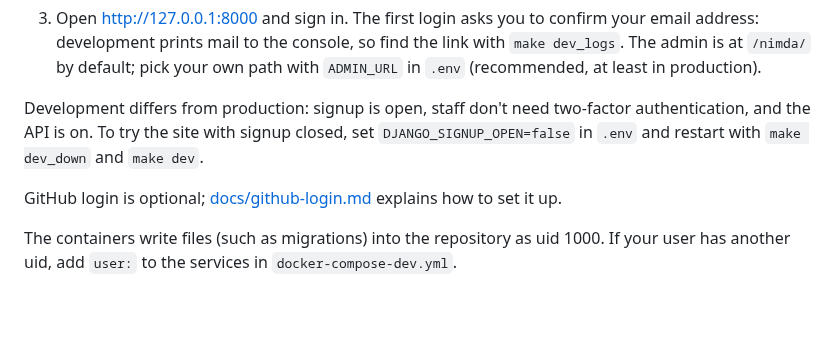
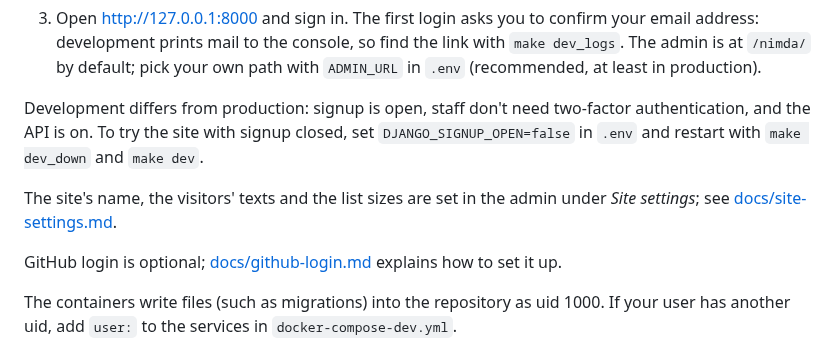
Before and after one commit to Joeriksson/django-forums-app, a Markdown page: Readme.md, the part around the change. Drawn GitHub-style; blank space fills up the shorter version.

Commit message:
Docs: site settings page, linked from the readme
Co-Authored-By: Claude Opus 5.5 <noreply@anthropic.com>

```diff
--- a/Readme.md
+++ b/Readme.md
@@ -39,6 +39,8 @@ You need Docker with Compose and `make`. [uv](https://github.com/astral-sh/uv) o
 
 Development differs from production: signup is open, staff don't need two-factor authentication, and the API is on. To try the site with signup closed, set `DJANGO_SIGNUP_OPEN=false` in `.env` and restart with `make dev_down` and `make dev`.
 
+The site's name, the visitors' texts and the list sizes are set in the admin under *Site settings*; see [docs/site-settings.md](docs/site-settings.md).
+
 GitHub login is optional; [docs/github-login.md](docs/github-login.md) explains how to set it up.
 
 The containers write files (such as migrations) into the repository as uid 1000. If your user has another uid, add `user:` to the services in `docker-compose-dev.yml`.
```
Also changed, not shown: docs/site-settings.md (added, +22 -0 lines).
